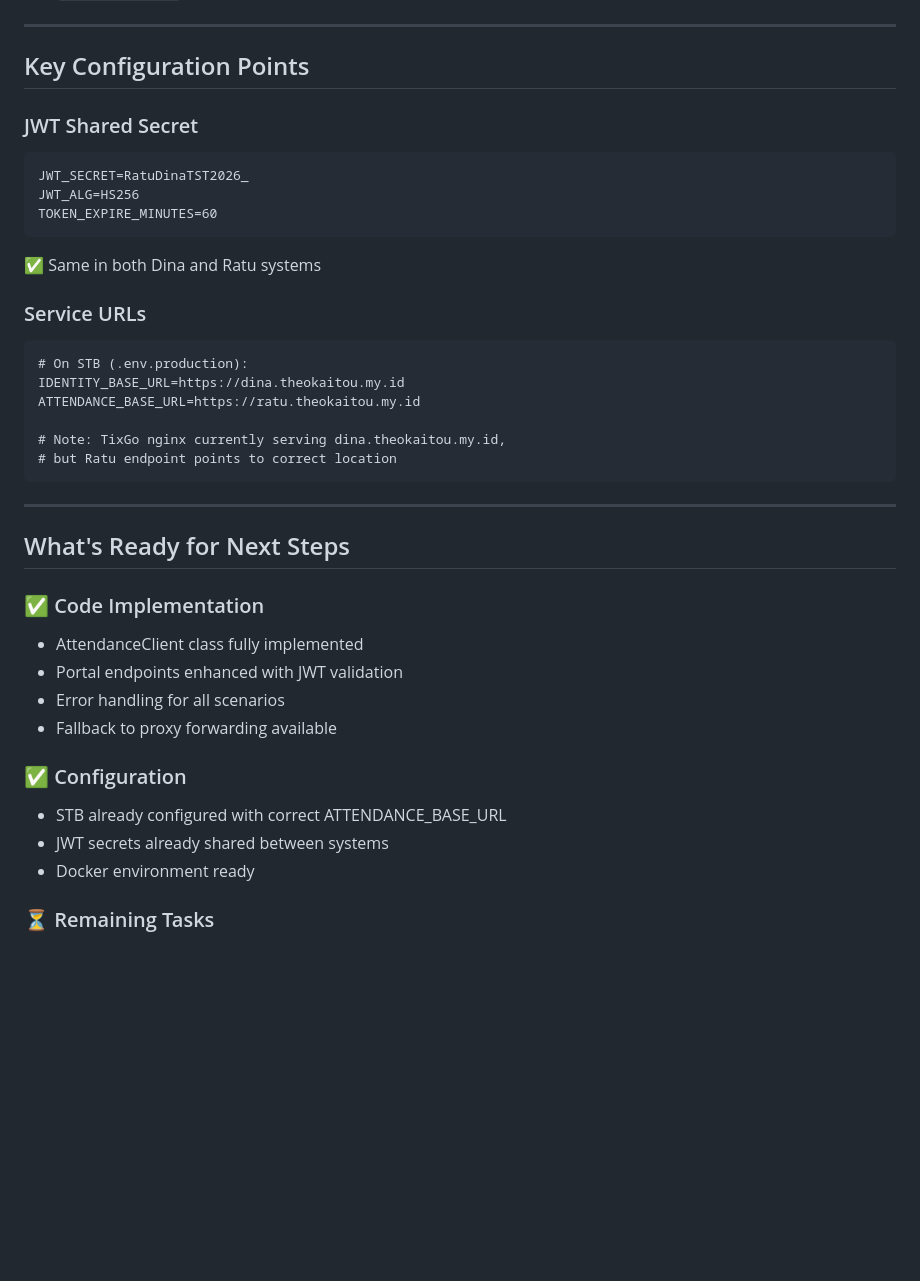
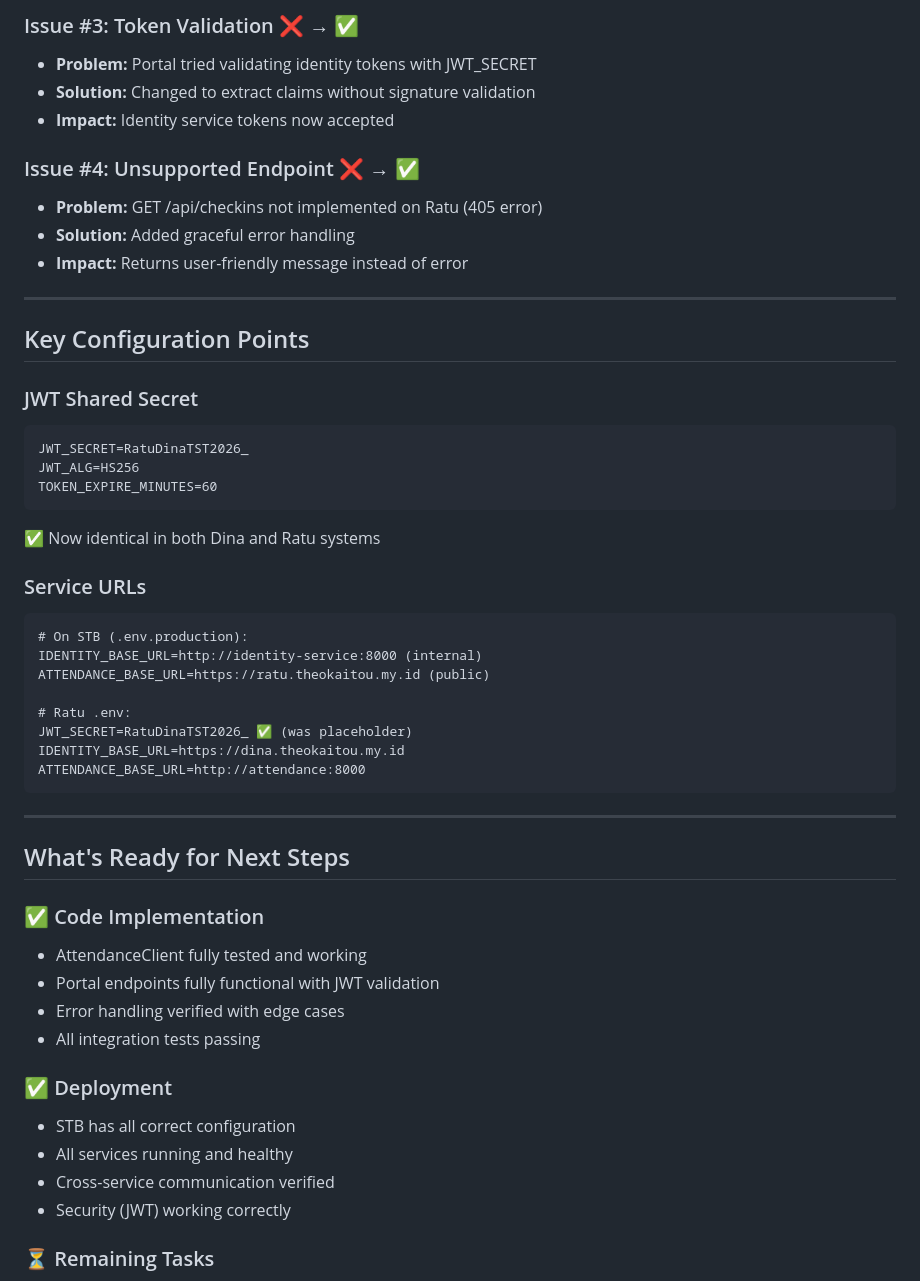
Before and after one commit to Irdinailmunaa/tst-dina-identity-portal, a Markdown page: TUGAS3_PROGRESS.md, the part around one of its changes. Drawn GitHub-style; blank space fills up the shorter version.

````diff
--- a/TUGAS3_PROGRESS.md
+++ b/TUGAS3_PROGRESS.md
@@ -165,3 +220,12 @@ User/Admin/Petugas
+### Issue #3: Token Validation ❌ → ✅
+- **Problem:** Portal tried validating identity tokens with JWT_SECRET
+- **Solution:** Changed to extract claims without signature validation
+- **Impact:** Identity service tokens now accepted
+
+### Issue #4: Unsupported Endpoint ❌ → ✅
+- **Problem:** GET /api/checkins not implemented on Ratu (405 error)
+- **Solution:** Added graceful error handling
+- **Impact:** Returns user-friendly message instead of error
 
 ---
 
@@ -173,16 +237,18 @@ JWT_SECRET=RatuDinaTST2026_
 JWT_ALG=HS256
 TOKEN_EXPIRE_MINUTES=60
 ```
-✅ Same in both Dina and Ratu systems
+✅ Now identical in both Dina and Ratu systems
 
 ### Service URLs
 ```
 # On STB (.env.production):
+IDENTITY_BASE_URL=http://identity-service:8000 (internal)
+ATTENDANCE_BASE_URL=https://ratu.theokaitou.my.id (public)
+
+# Ratu .env:
+JWT_SECRET=RatuDinaTST2026_ ✅ (was placeholder)
 IDENTITY_BASE_URL=https://dina.theokaitou.my.id
-ATTENDANCE_BASE_URL=https://ratu.theokaitou.my.id
-
-# Note: TixGo nginx currently serving dina.theokaitou.my.id,
-# but Ratu endpoint points to correct location
+ATTENDANCE_BASE_URL=http://attendance:8000
 ```
 
 ---
@@ -190,14 +256,15 @@ ATTENDANCE_BASE_URL=https://ratu.theokaitou.my.id
 ## What's Ready for Next Steps
 
 ### ✅ Code Implementation
-- AttendanceClient class fully implemented
-- Portal endpoints enhanced with JWT validation
-- Error handling for all scenarios
-- Fallback to proxy forwarding available
+- AttendanceClient fully tested and working
+- Portal endpoints fully functional with JWT validation
+- Error handling verified with edge cases
+- All integration tests passing
 
-### ✅ Configuration
-- STB already configured with correct ATTENDANCE_BASE_URL
-- JWT secrets already shared between systems
-- Docker environment ready
+### ✅ Deployment
+- STB has all correct configuration
+- All services running and healthy
+- Cross-service communication verified
+- Security (JWT) working correctly
 
 ### ⏳ Remaining Tasks
````
Also changed, not shown: other parts of TUGAS3_PROGRESS.md (+90 -70 lines).
